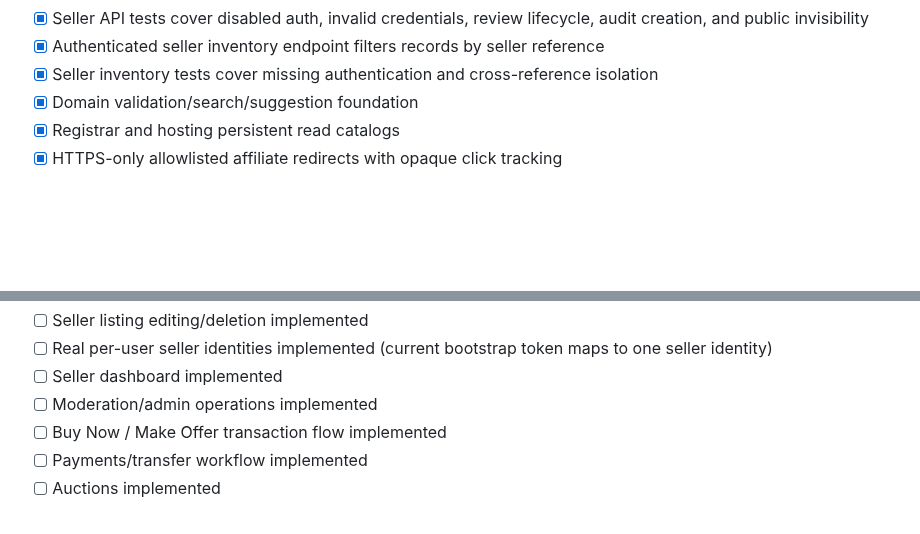
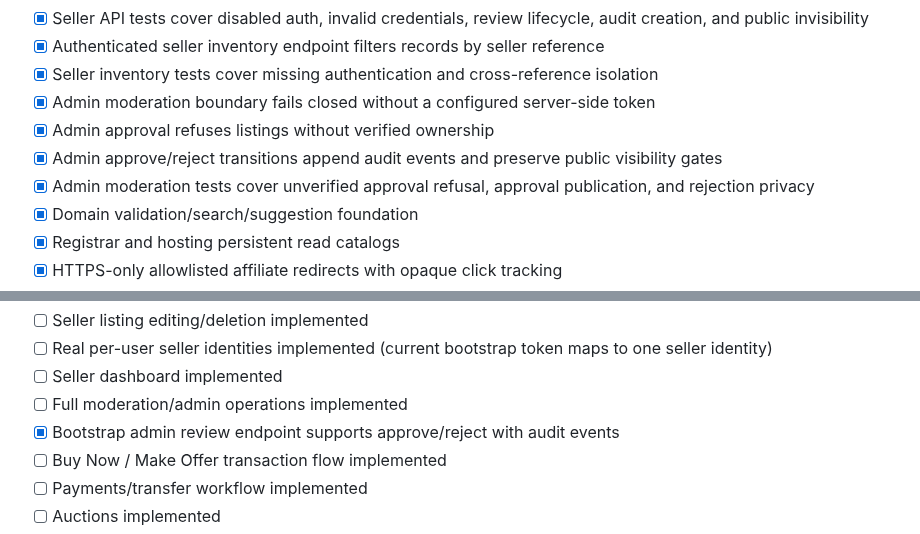
Before and after one commit to digiservbiz/Domhostify, a Markdown page: status.md, 2 parts joined by grey strips. Drawn GitHub-style; blank space fills up the shorter version.

```diff
--- a/status.md
+++ b/status.md
@@ -40,6 +40,10 @@ The marketplace now has a bootstrap authentication boundary for seller writes an
 - [x] Seller API tests cover disabled auth, invalid credentials, review lifecycle, audit creation, and public invisibility
 - [x] Authenticated seller inventory endpoint filters records by seller reference
 - [x] Seller inventory tests cover missing authentication and cross-reference isolation
+- [x] Admin moderation boundary fails closed without a configured server-side token
+- [x] Admin approval refuses listings without verified ownership
+- [x] Admin approve/reject transitions append audit events and preserve public visibility gates
+- [x] Admin moderation tests cover unverified approval refusal, approval publication, and rejection privacy
 - [x] Domain validation/search/suggestion foundation
 - [x] Registrar and hosting persistent read catalogs
 - [x] HTTPS-only allowlisted affiliate redirects with opaque click tracking
@@ -53,7 +57,8 @@ The marketplace now has a bootstrap authentication boundary for seller writes an
 - [ ] Seller listing editing/deletion implemented
 - [ ] Real per-user seller identities implemented (current bootstrap token maps to one seller identity)
 - [ ] Seller dashboard implemented
-- [ ] Moderation/admin operations implemented
+- [ ] Full moderation/admin operations implemented
+- [x] Bootstrap admin review endpoint supports approve/reject with audit events
 - [ ] Buy Now / Make Offer transaction flow implemented
 - [ ] Payments/transfer workflow implemented
 - [ ] Auctions implemented
```
Also changed, not shown: other parts of status.md (+10 -11 lines).
